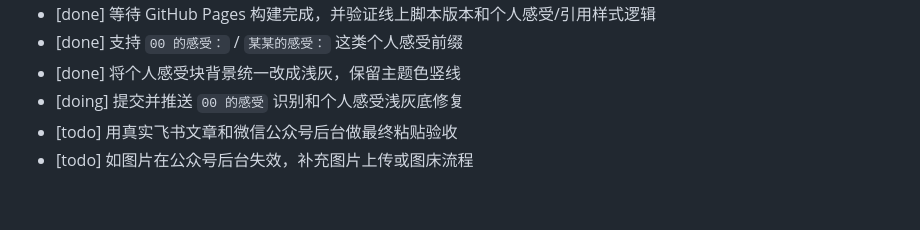
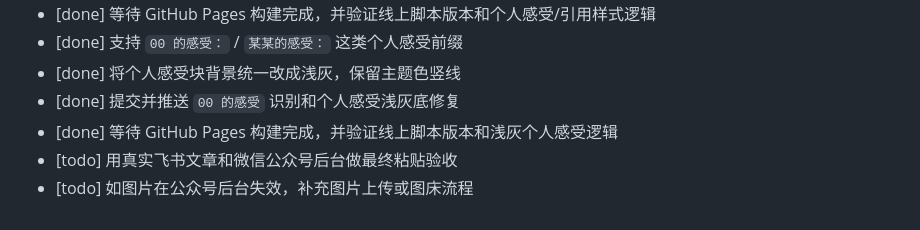
Before and after one commit to tomorrow140/feishu-wechat-formatter, a Markdown page: TODO.md, the part around the change. Drawn GitHub-style.

```diff
--- a/TODO.md
+++ b/TODO.md
@@ -66,6 +66,7 @@
 - [done] 等待 GitHub Pages 构建完成，并验证线上脚本版本和个人感受/引用样式逻辑
 - [done] 支持 `00 的感受：` / `某某的感受：` 这类个人感受前缀
 - [done] 将个人感受块背景统一改成浅灰，保留主题色竖线
-- [doing] 提交并推送 `00 的感受` 识别和个人感受浅灰底修复
+- [done] 提交并推送 `00 的感受` 识别和个人感受浅灰底修复
+- [done] 等待 GitHub Pages 构建完成，并验证线上脚本版本和浅灰个人感受逻辑
 - [todo] 用真实飞书文章和微信公众号后台做最终粘贴验收
 - [todo] 如图片在公众号后台失效，补充图片上传或图床流程
```
Also changed, not shown: PROGRESS.md (+7 -2 lines).
